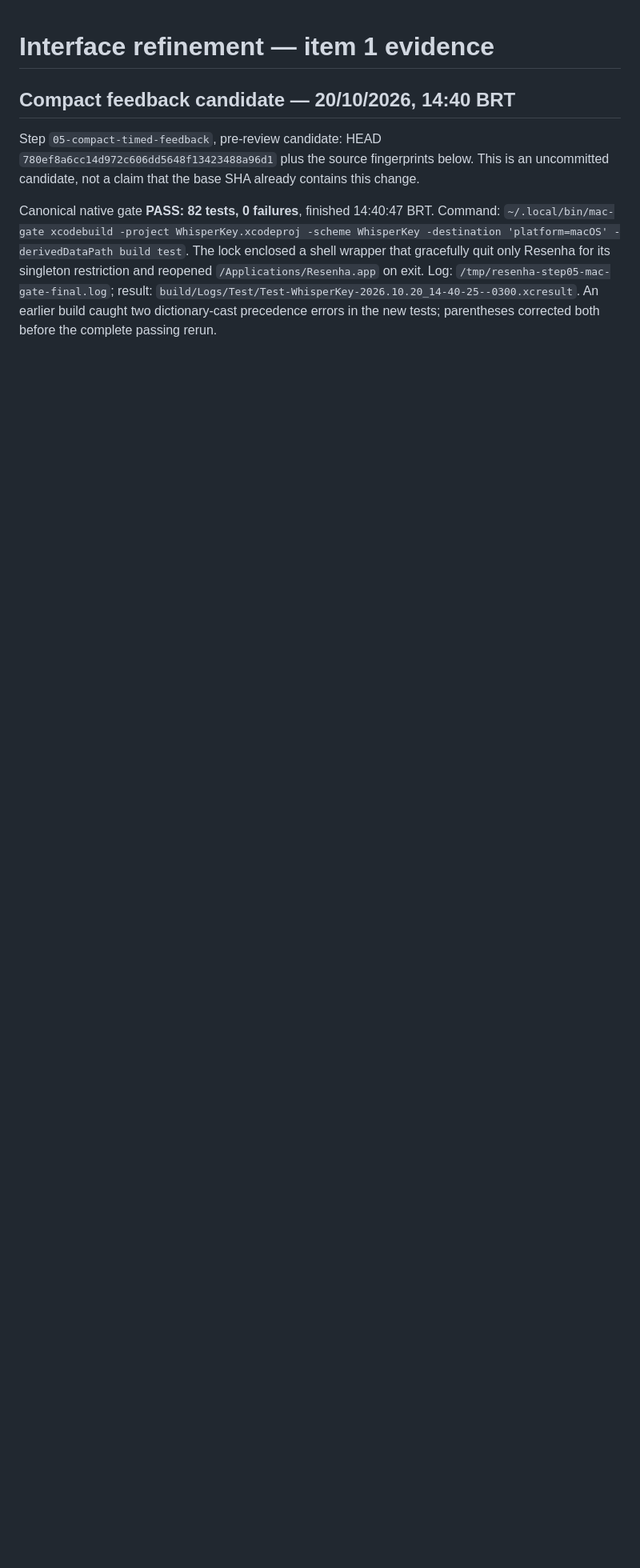
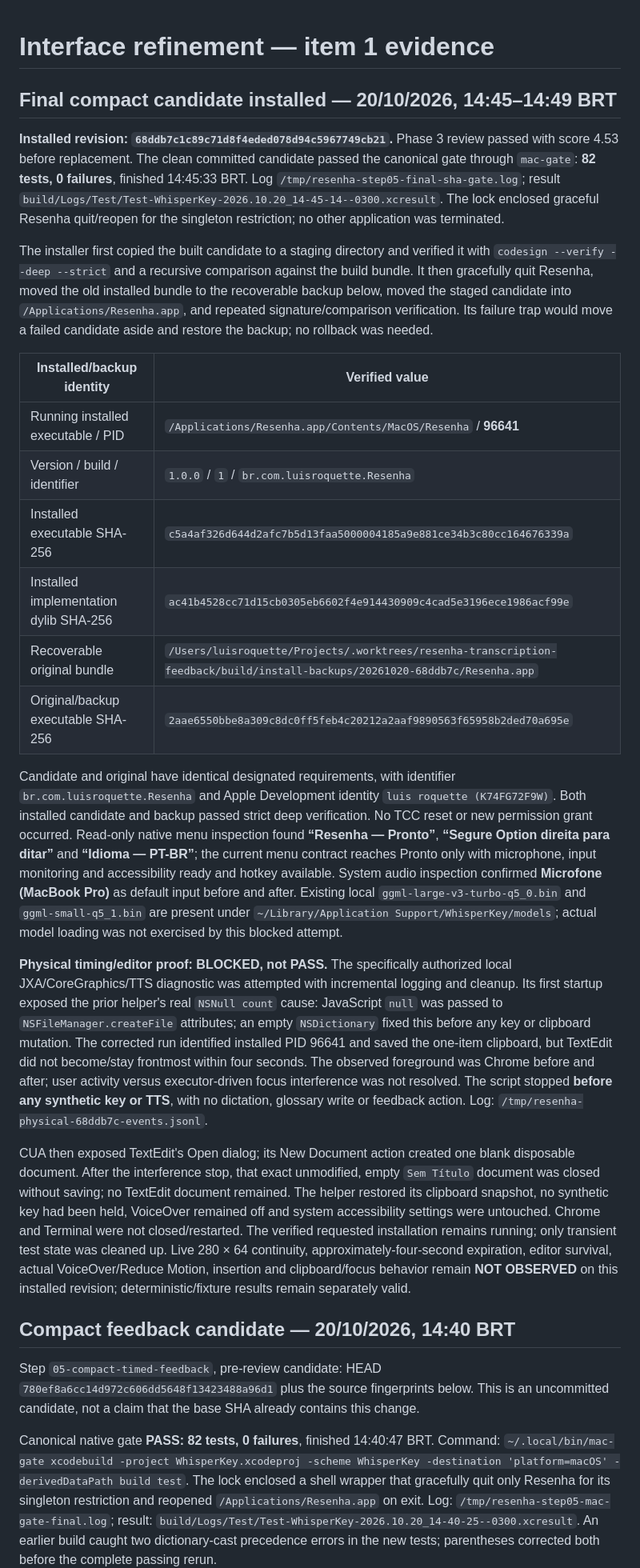
Before and after one commit to luisroquette-labs/resenha, a Markdown page: docs/testing/UI-REFINEMENT-EVIDENCE.md, the part around the change. Shown at 80% size. Drawn GitHub-style; blank space fills up the shorter version.

Commit message:
docs: record compact feedback installation

```diff
--- a/docs/testing/UI-REFINEMENT-EVIDENCE.md
+++ b/docs/testing/UI-REFINEMENT-EVIDENCE.md
@@ -1,4 +1,25 @@
 # Interface refinement — item 1 evidence
+
+## Final compact candidate installed — 20/10/2026, 14:45–14:49 BRT
+
+**Installed revision: `68ddb7c1c89c71d8f4eded078d94c5967749cb21`.** Phase 3 review passed with score 4.53 before replacement. The clean committed candidate passed the canonical gate through `mac-gate`: **82 tests, 0 failures**, finished 14:45:33 BRT. Log `/tmp/resenha-step05-final-sha-gate.log`; result `build/Logs/Test/Test-WhisperKey-2026.10.20_14-45-14--0300.xcresult`. The lock enclosed graceful Resenha quit/reopen for the singleton restriction; no other application was terminated.
+
+The installer first copied the built candidate to a staging directory and verified it with `codesign --verify --deep --strict` and a recursive comparison against the build bundle. It then gracefully quit Resenha, moved the old installed bundle to the recoverable backup below, moved the staged candidate into `/Applications/Resenha.app`, and repeated signature/comparison verification. Its failure trap would move a failed candidate aside and restore the backup; no rollback was needed.
+
+| Installed/backup identity | Verified value |
+|---|---|
+| Running installed executable / PID | `/Applications/Resenha.app/Contents/MacOS/Resenha` / **96641** |
+| Version / build / identifier | `1.0.0` / `1` / `br.com.luisroquette.Resenha` |
+| Installed executable SHA-256 | `c5a4af326d644d2afc7b5d13faa5000004185a9e881ce34b3c80cc164676339a` |
+| Installed implementation dylib SHA-256 | `ac41b4528cc71d15cb0305eb6602f4e914430909c4cad5e3196ece1986acf99e` |
+| Recoverable original bundle | `/Users/luisroquette/Projects/.worktrees/resenha-transcription-feedback/build/install-backups/20261020-68ddb7c/Resenha.app` |
+| Original/backup executable SHA-256 | `2aae6550bbe8a309c8dc0ff5feb4c20212a2aaf9890563f65958b2ded70a695e` |
+
+Candidate and original have identical designated requirements, with identifier `br.com.luisroquette.Resenha` and Apple Development identity `luis roquette (K74FG72F9W)`. Both installed candidate and backup passed strict deep verification. No TCC reset or new permission grant occurred. Read-only native menu inspection found **“Resenha — Pronto”**, **“Segure Option direita para ditar”** and **“Idioma — PT-BR”**; the current menu contract reaches Pronto only with microphone, input monitoring and accessibility ready and hotkey available. System audio inspection confirmed **Microfone (MacBook Pro)** as default input before and after. Existing local `ggml-large-v3-turbo-q5_0.bin` and `ggml-small-q5_1.bin` are present under `~/Library/Application Support/WhisperKey/models`; actual model loading was not exercised by this blocked attempt.
+
+**Physical timing/editor proof: BLOCKED, not PASS.** The specifically authorized local JXA/CoreGraphics/TTS diagnostic was attempted with incremental logging and cleanup. Its first startup exposed the prior helper's real `NSNull count` cause: JavaScript `null` was passed to `NSFileManager.createFile` attributes; an empty `NSDictionary` fixed this before any key or clipboard mutation. The corrected run identified installed PID 96641 and saved the one-item clipboard, but TextEdit did not become/stay frontmost within four seconds. The observed foreground was Chrome before and after; user activity versus executor-driven focus interference was not resolved. The script stopped **before any synthetic key or TTS**, with no dictation, glossary write or feedback action. Log: `/tmp/resenha-physical-68ddb7c-events.jsonl`.
+
+CUA then exposed TextEdit's Open dialog; its New Document action created one blank disposable document. After the interference stop, that exact unmodified, empty `Sem Título` document was closed without saving; no TextEdit document remained. The helper restored its clipboard snapshot, no synthetic key had been held, VoiceOver remained off and system accessibility settings were untouched. Chrome and Terminal were not closed/restarted. The verified requested installation remains running; only transient test state was cleaned up. Live 280 × 64 continuity, approximately-four-second expiration, editor survival, actual VoiceOver/Reduce Motion, insertion and clipboard/focus behavior remain **NOT OBSERVED** on this installed revision; deterministic/fixture results remain separately valid.
 
 ## Compact feedback candidate — 20/10/2026, 14:40 BRT
 
```
Also changed, not shown: 1 other file.
